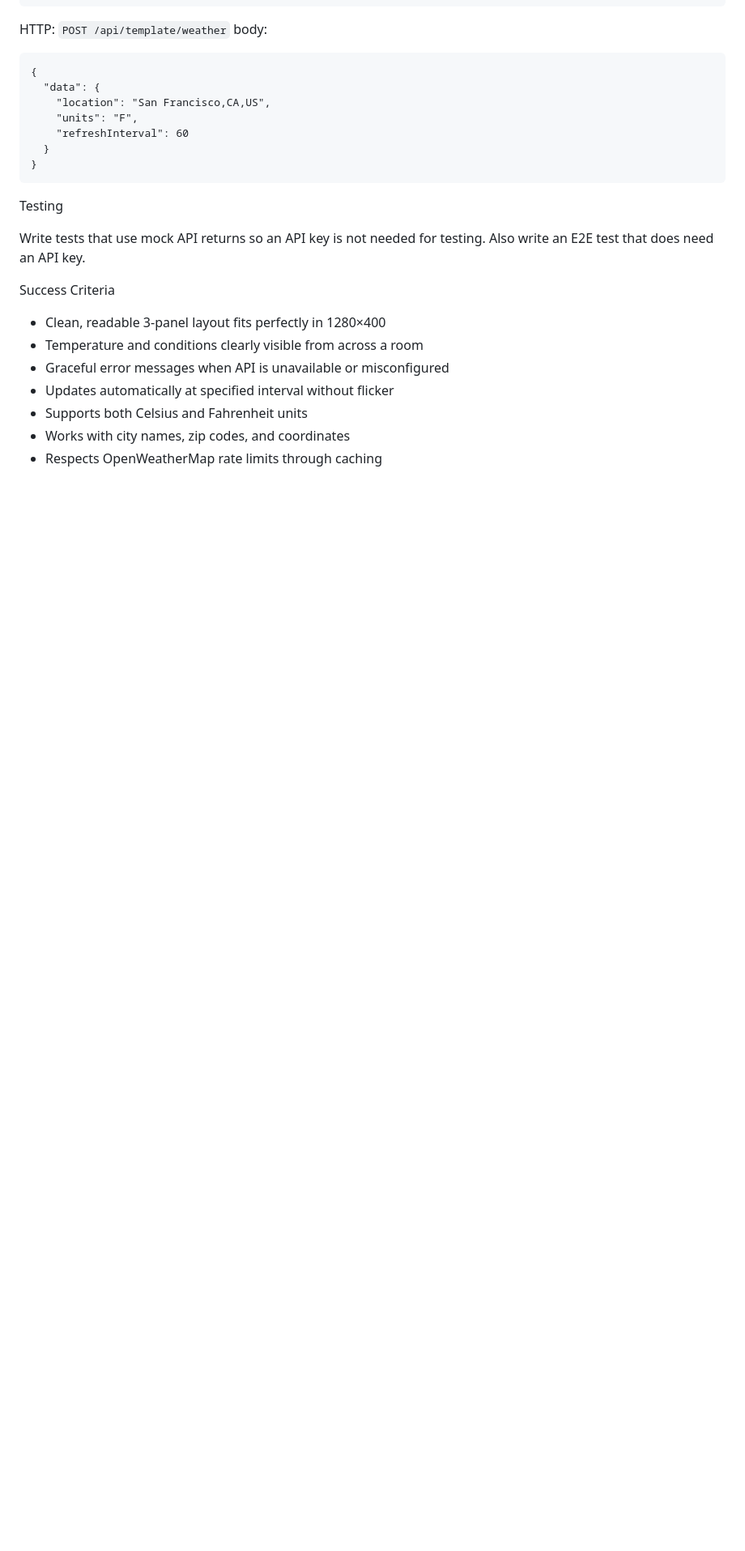
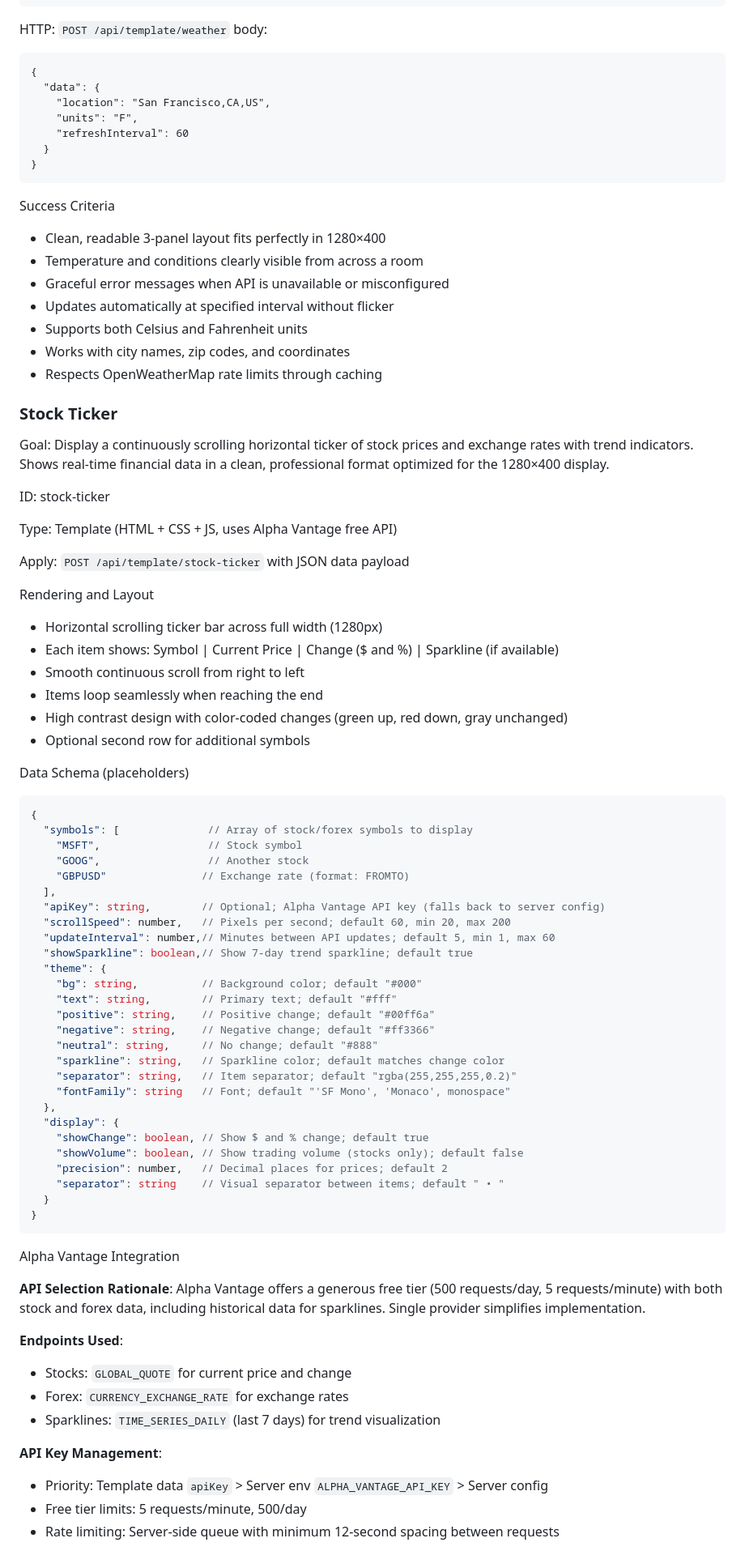
Before and after one commit to ewilderj/hdisplay, a Markdown page: PRD.md, the part around one of its changes. Shown at 81% size. GitHub-like rendering; blank space fills up the shorter version.

Commit message:
feat: specify stock ticker template for real-time financial data display

````diff
--- a/PRD.md
+++ b/PRD.md
@@ -677,11 +677,6 @@ HTTP: `POST /api/template/weather` body:
 }
 ```
 
-Testing
-
-Write tests that use mock API returns so an API key is not needed for testing.
-Also write an E2E test that does need an API key.
-
 Success Criteria
 
 - Clean, readable 3-panel layout fits perfectly in 1280×400
@@ -691,3 +686,69 @@ Success Criteria
 - Supports both Celsius and Fahrenheit units
 - Works with city names, zip codes, and coordinates
 - Respects OpenWeatherMap rate limits through caching
+
+### Stock Ticker
+
+Goal: Display a continuously scrolling horizontal ticker of stock prices and exchange rates with trend indicators. Shows real-time financial data in a clean, professional format optimized for the 1280×400 display.
+
+ID: stock-ticker
+
+Type: Template (HTML + CSS + JS, uses Alpha Vantage free API)
+
+Apply: `POST /api/template/stock-ticker` with JSON data payload
+
+Rendering and Layout
+
+- Horizontal scrolling ticker bar across full width (1280px)
+- Each item shows: Symbol | Current Price | Change ($ and %) | Sparkline (if available)
+- Smooth continuous scroll from right to left
+- Items loop seamlessly when reaching the end
+- High contrast design with color-coded changes (green up, red down, gray unchanged)
+- Optional second row for additional symbols
+
+Data Schema (placeholders)
+
+```json
+{
+  "symbols": [              // Array of stock/forex symbols to display
+    "MSFT",                 // Stock symbol
+    "GOOG",                 // Another stock
+    "GBPUSD"               // Exchange rate (format: FROMTO)
+  ],
+  "apiKey": string,        // Optional; Alpha Vantage API key (falls back to server config)
+  "scrollSpeed": number,   // Pixels per second; default 60, min 20, max 200
+  "updateInterval": number,// Minutes between API updates; default 5, min 1, max 60
+  "showSparkline": boolean,// Show 7-day trend sparkline; default true
+  "theme": {
+    "bg": string,          // Background color; default "#000"
+    "text": string,        // Primary text; default "#fff"
+    "positive": string,    // Positive change; default "#00ff6a"
+    "negative": string,    // Negative change; default "#ff3366"
+    "neutral": string,     // No change; default "#888"
+    "sparkline": string,   // Sparkline color; default matches change color
+    "separator": string,   // Item separator; default "rgba(255,255,255,0.2)"
+    "fontFamily": string   // Font; default "'SF Mono', 'Monaco', monospace"
+  },
+  "display": {
+    "showChange": boolean, // Show $ and % change; default true
+    "showVolume": boolean, // Show trading volume (stocks only); default false
+    "precision": number,   // Decimal places for prices; default 2
+    "separator": string    // Visual separator between items; default " • "
+  }
+}
+```
+
+Alpha Vantage Integration
+
+**API Selection Rationale**: Alpha Vantage offers a generous free tier (500 requests/day, 5 requests/minute) with both stock and forex data, including historical data for sparklines. Single provider simplifies implementation.
+
+**Endpoints Used**:
+- Stocks: `GLOBAL_QUOTE` for current price and change
+- Forex: `CURRENCY_EXCHANGE_RATE` for exchange rates
+- Sparklines: `TIME_SERIES_DAILY` (last 7 days) for trend visualization
+
+**API Key Management**:
+- Priority: Template data `apiKey` > Server env `ALPHA_VANTAGE_API_KEY` > Server config
+- Free tier limits: 5 requests/minute, 500/day
+- Rate limiting: Server-side queue with minimum 12-second spacing between requests
+
````
Also changed, not shown: other parts of PRD.md (+92 -4 lines).
